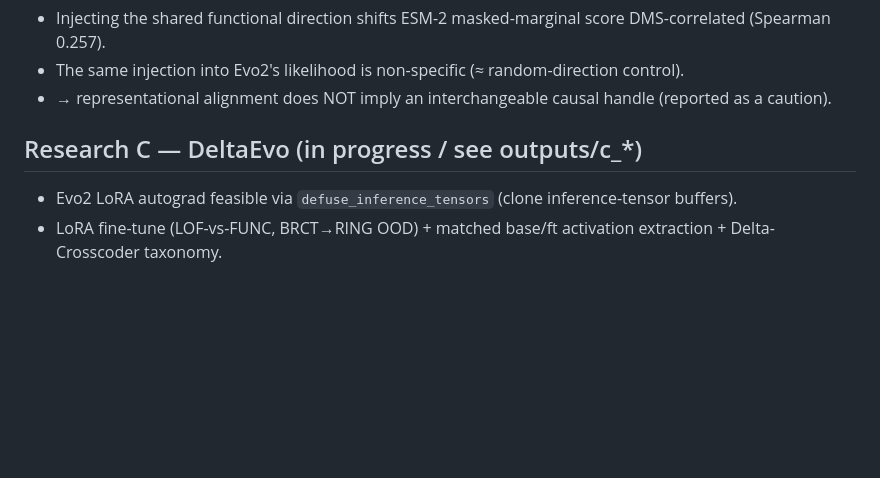
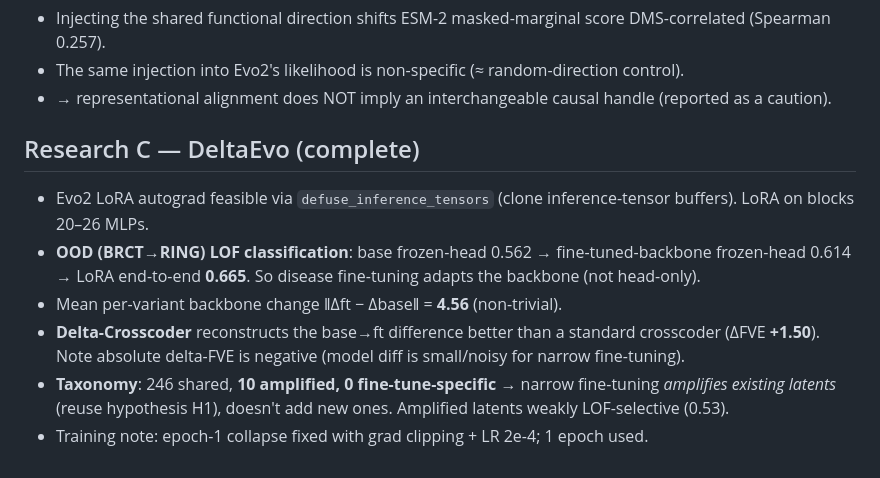
Before and after one commit to pphouse/neurips_B_C_research, a Markdown page: RESULTS.md, the part around the change. Drawn GitHub-style; blank space fills up the shorter version.

Commit message:
RESULTS.md: final C numbers; memory status

```diff
--- a/RESULTS.md
+++ b/RESULTS.md
@@ -44,6 +44,10 @@ and cross-modal alignment, not raw accuracy.
 - The same injection into Evo2's likelihood is non-specific (≈ random-direction control).
 - → representational alignment does NOT imply an interchangeable causal handle (reported as a caution).
 
-## Research C — DeltaEvo (in progress / see outputs/c_*)
-- Evo2 LoRA autograd feasible via `defuse_inference_tensors` (clone inference-tensor buffers).
-- LoRA fine-tune (LOF-vs-FUNC, BRCT→RING OOD) + matched base/ft activation extraction + Delta-Crosscoder taxonomy.
+## Research C — DeltaEvo (complete)
+- Evo2 LoRA autograd feasible via `defuse_inference_tensors` (clone inference-tensor buffers). LoRA on blocks 20–26 MLPs.
+- **OOD (BRCT→RING) LOF classification**: base frozen-head 0.562 → fine-tuned-backbone frozen-head 0.614 → LoRA end-to-end **0.665**. So disease fine-tuning adapts the backbone (not head-only).
+- Mean per-variant backbone change ‖Δft − Δbase‖ = **4.56** (non-trivial).
+- **Delta-Crosscoder** reconstructs the base→ft difference better than a standard crosscoder (ΔFVE **+1.50**). Note absolute delta-FVE is negative (model diff is small/noisy for narrow fine-tuning).
+- **Taxonomy**: 246 shared, **10 amplified, 0 fine-tune-specific** → narrow fine-tuning *amplifies existing latents* (reuse hypothesis H1), doesn't add new ones. Amplified latents weakly LOF-selective (0.53).
+- Training note: epoch-1 collapse fixed with grad clipping + LR 2e-4; 1 epoch used.
```
